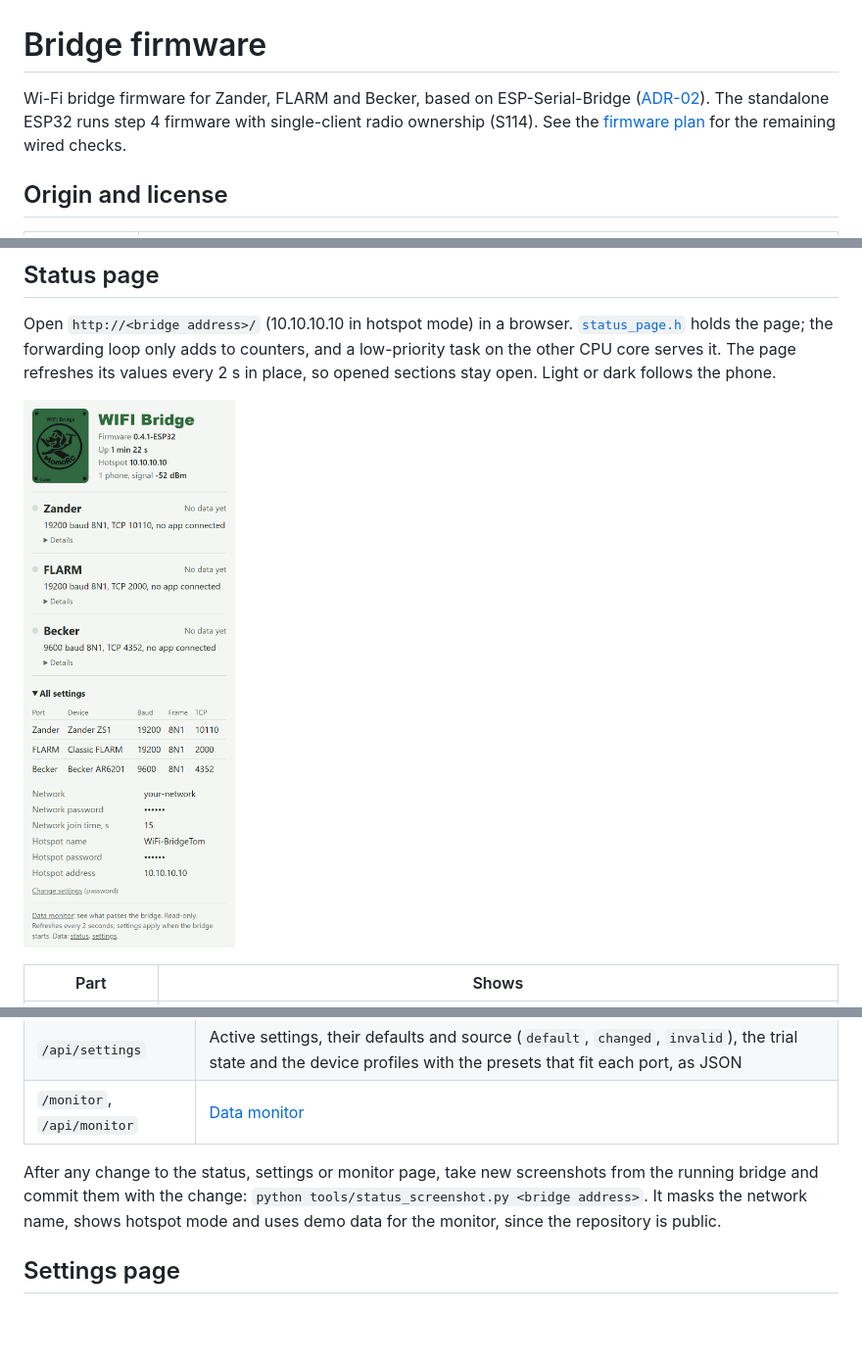
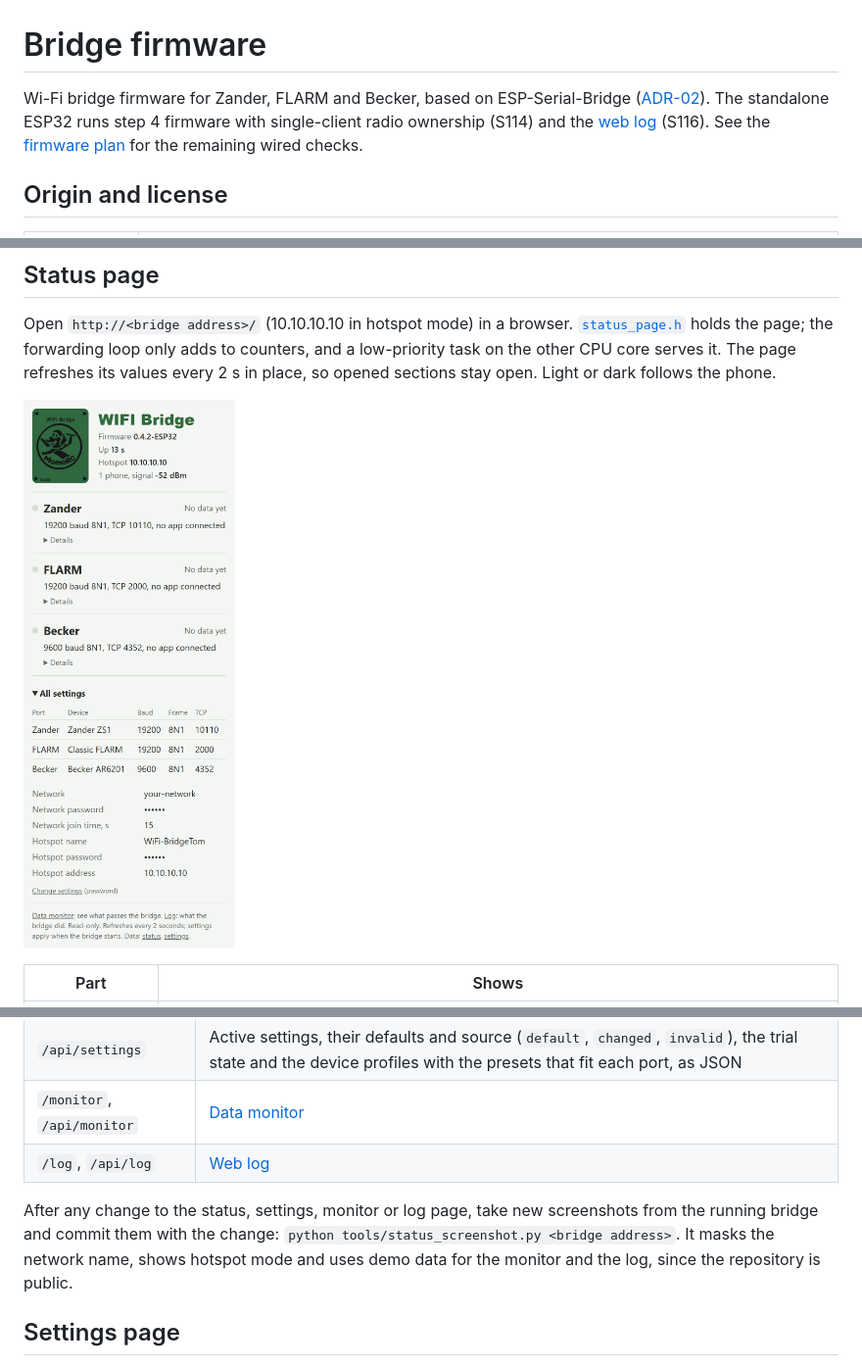
Before and after one commit to MomoRC-tech/Becker-AR6201-to-OpenSoar, a Markdown page: firmware/bridge/README.md, 3 parts joined by grey strips. Shown at 98% size. Rendered like a GitHub page; pictures changed too: docs/images/status-page.png; blank space fills up the shorter version.

```diff
--- a/firmware/bridge/README.md
+++ b/firmware/bridge/README.md
@@ -1,6 +1,6 @@
 # Bridge firmware
 
-Wi-Fi bridge firmware for Zander, FLARM and Becker, based on ESP-Serial-Bridge ([ADR-02](../../docs/design/architecture.md#adr-02)). The standalone ESP32 runs step 4 firmware with single-client radio ownership (S114). See the [firmware plan](../../docs/project/roadmap.md#firmware-plan) for the remaining wired checks.
+Wi-Fi bridge firmware for Zander, FLARM and Becker, based on ESP-Serial-Bridge ([ADR-02](../../docs/design/architecture.md#adr-02)). The standalone ESP32 runs step 4 firmware with single-client radio ownership (S114) and the [web log](#web-log) (S116). See the [firmware plan](../../docs/project/roadmap.md#firmware-plan) for the remaining wired checks.
 
 ## Origin and license
 
@@ -63,8 +63,9 @@ Open `http://<bridge address>/` (10.10.10.10 in hotspot mode) in a browser. [`st
 | `/api/status` | Live counters as JSON |
 | `/api/settings` | Active settings, their defaults and source (`default`, `changed`, `invalid`), the trial state and the device profiles with the presets that fit each port, as JSON |
 | `/monitor`, `/api/monitor` | [Data monitor](#data-monitor) |
+| `/log`, `/api/log` | [Web log](#web-log) |
 
-After any change to the status, settings or monitor page, take new screenshots from the running bridge and commit them with the change: `python tools/status_screenshot.py <bridge address>`. It masks the network name, shows hotspot mode and uses demo data for the monitor, since the repository is public.
+After any change to the status, settings, monitor or log page, take new screenshots from the running bridge and commit them with the change: `python tools/status_screenshot.py <bridge address>`. It masks the network name, shows hotspot mode and uses demo data for the monitor and the log, since the repository is public.
 
 <a id="settings-page"></a>
 
```
Also changed, not shown: other parts of firmware/bridge/README.md (+27 -2 lines), docs/project/roadmap.md (+2 -2 lines), docs/research/sources.md (+2 -1 lines), docs/images/log-page.png (added), 10 other files.
